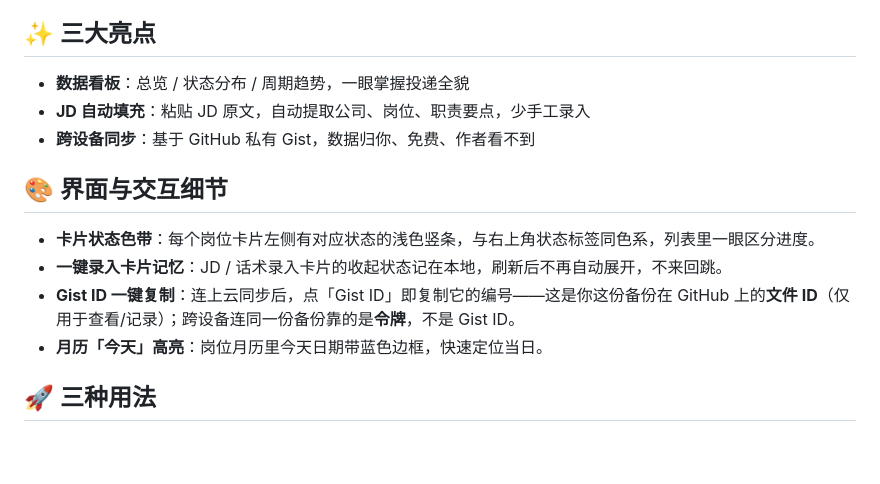
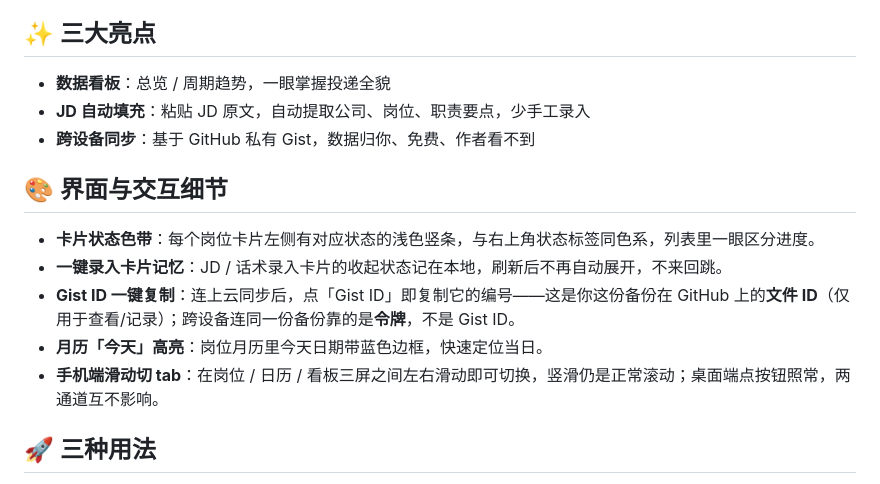
Before and after one commit to ll-lab0/job-tracker, a Markdown page: README.md, the part around the change. Drawn GitHub-style; blank space fills up the shorter version.

Commit message:
docs: README 去掉看板不存在的'状态分布' + 补手机端滑动切tab

```diff
--- a/README.md
+++ b/README.md
@@ -4,7 +4,7 @@
 
 ## ✨ 三大亮点
 
-- **数据看板**：总览 / 状态分布 / 周期趋势，一眼掌握投递全貌
+- **数据看板**：总览 / 周期趋势，一眼掌握投递全貌
 - **JD 自动填充**：粘贴 JD 原文，自动提取公司、岗位、职责要点，少手工录入
 - **跨设备同步**：基于 GitHub 私有 Gist，数据归你、免费、作者看不到
 
@@ -14,6 +14,7 @@
 - **一键录入卡片记忆**：JD / 话术录入卡片的收起状态记在本地，刷新后不再自动展开，不来回跳。
 - **Gist ID 一键复制**：连上云同步后，点「Gist ID」即复制它的编号——这是你这份备份在 GitHub 上的**文件 ID**（仅用于查看/记录）；跨设备连同一份备份靠的是**令牌**，不是 Gist ID。
 - **月历「今天」高亮**：岗位月历里今天日期带蓝色边框，快速定位当日。
+- **手机端滑动切 tab**：在岗位 / 日历 / 看板三屏之间左右滑动即可切换，竖滑仍是正常滚动；桌面端点按钮照常，两通道互不影响。
 
 ## 🚀 三种用法
 
```
